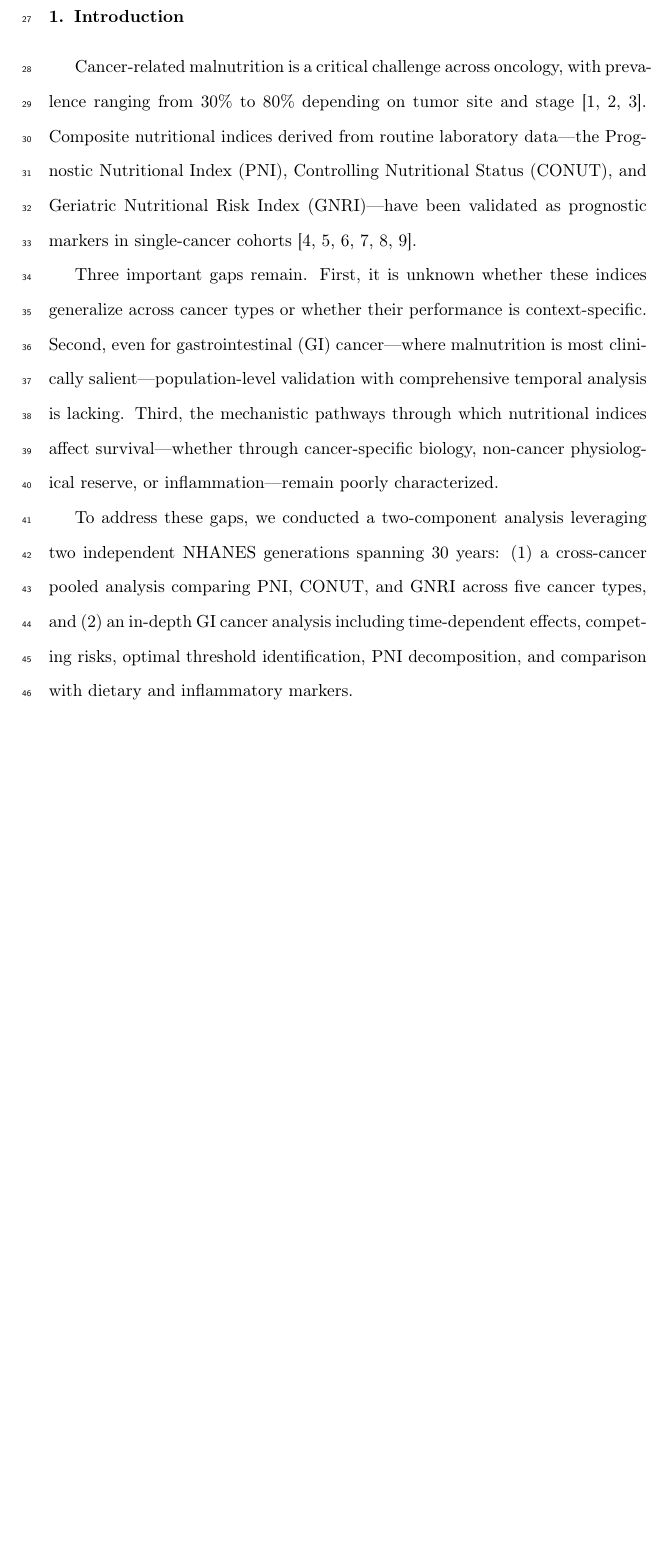
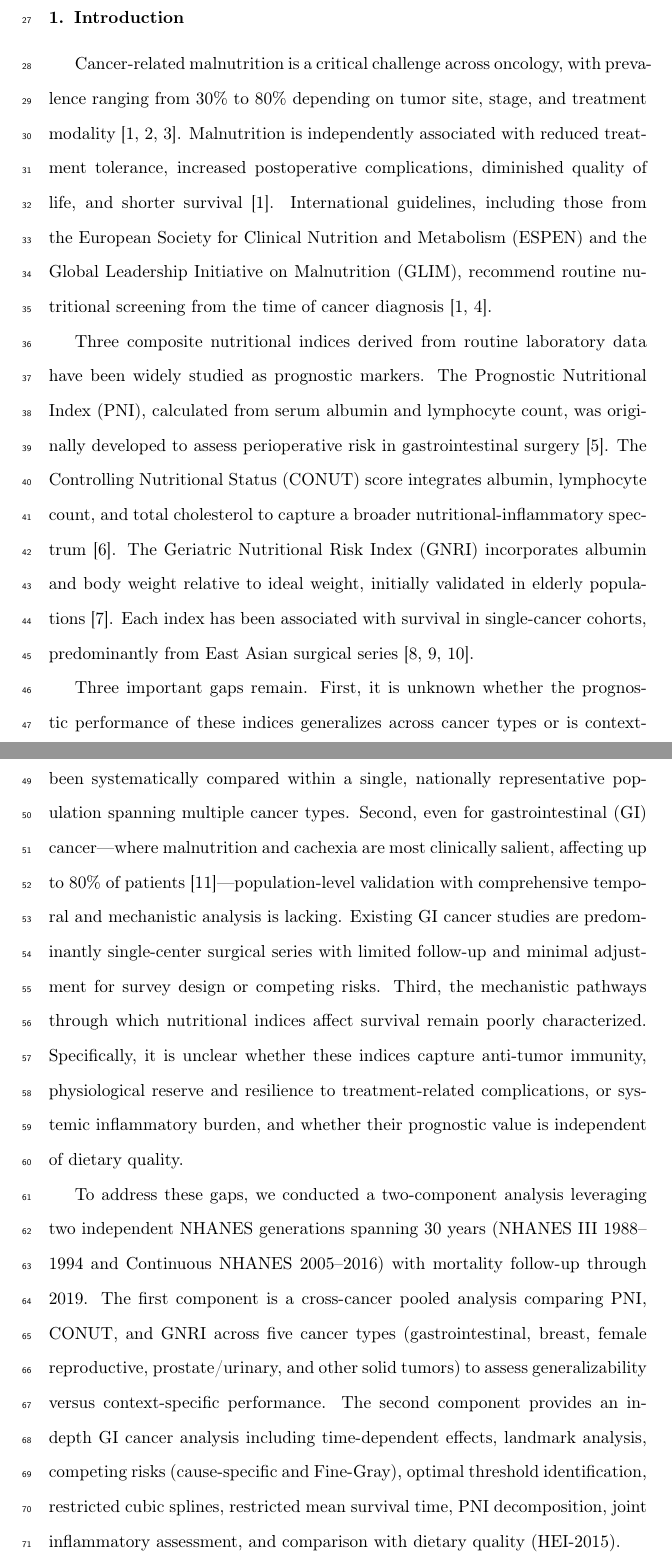
Before and after one commit to woodhaha/nhanes-nutritional-indices, a LaTeX paper (manuscript.tex): part of page 2 of 29 before the commit and two parts of pages 2 and 3 of 30 after it, the two joined at a grey line, cut so that both start at the same text, the shorter picture padded with empty space. Compiled offline with pdfLaTeX.

Commit message:
feat: expand Introduction from 169 to 417 words with funnel structure
- Paragraph 1: malnutrition epidemiology, clinical impact, ESPEN/GLIM guidelines
- Paragraph 2: PNI/CONUT/GNRI origins, formulas, and validation populations
- Paragraph 3: three research gaps expanded with specific rationale
- Paragraph 4: study components detailed (5 cancer types, specific GI analyses)

```diff
--- a/manuscript.tex
+++ b/manuscript.tex
@@ -51,11 +51,13 @@ Prognostic Nutritional Index \sep CONUT \sep GNRI \sep Gastrointestinal Cancer \
 
 \section{Introduction}
 
-Cancer-related malnutrition is a critical challenge across oncology, with prevalence ranging from 30\% to 80\% depending on tumor site and stage~\cite{muscaritoli2021,arends2017,fearon2011}. Composite nutritional indices derived from routine laboratory data---the Prognostic Nutritional Index (PNI), Controlling Nutritional Status (CONUT), and Geriatric Nutritional Risk Index (GNRI)---have been validated as prognostic markers in single-cancer cohorts~\cite{onodera1984,ignacio2005,bouillanne2005,yang2016,sun2014,pinato2012}.
+Cancer-related malnutrition is a critical challenge across oncology, with prevalence ranging from 30\% to 80\% depending on tumor site, stage, and treatment modality~\cite{muscaritoli2021,arends2017,fearon2011}. Malnutrition is independently associated with reduced treatment tolerance, increased postoperative complications, diminished quality of life, and shorter survival~\cite{muscaritoli2021}. International guidelines, including those from the European Society for Clinical Nutrition and Metabolism (ESPEN) and the Global Leadership Initiative on Malnutrition (GLIM), recommend routine nutritional screening from the time of cancer diagnosis~\cite{muscaritoli2021,cederholm2019}.
 
-Three important gaps remain. First, it is unknown whether these indices generalize across cancer types or whether their performance is context-specific. Second, even for gastrointestinal (GI) cancer---where malnutrition is most clinically salient---population-level validation with comprehensive temporal analysis is lacking. Third, the mechanistic pathways through which nutritional indices affect survival---whether through cancer-specific biology, non-cancer physiological reserve, or inflammation---remain poorly characterized.
+Three composite nutritional indices derived from routine laboratory data have been widely studied as prognostic markers. The Prognostic Nutritional Index (PNI), calculated from serum albumin and lymphocyte count, was originally developed to assess perioperative risk in gastrointestinal surgery~\cite{onodera1984}. The Controlling Nutritional Status (CONUT) score integrates albumin, lymphocyte count, and total cholesterol to capture a broader nutritional-inflammatory spectrum~\cite{ignacio2005}. The Geriatric Nutritional Risk Index (GNRI) incorporates albumin and body weight relative to ideal weight, initially validated in elderly populations~\cite{bouillanne2005}. Each index has been associated with survival in single-cancer cohorts, predominantly from East Asian surgical series~\cite{yang2016,sun2014,pinato2012}.
 
-To address these gaps, we conducted a two-component analysis leveraging two independent NHANES generations spanning 30 years: (1) a cross-cancer pooled analysis comparing PNI, CONUT, and GNRI across five cancer types, and (2) an in-depth GI cancer analysis including time-dependent effects, competing risks, optimal threshold identification, PNI decomposition, and comparison with dietary and inflammatory markers.
+Three important gaps remain. First, it is unknown whether the prognostic performance of these indices generalizes across cancer types or is context-specific. Most studies examine a single malignancy, and the indices have not been systematically compared within a single, nationally representative population spanning multiple cancer types. Second, even for gastrointestinal (GI) cancer---where malnutrition and cachexia are most clinically salient, affecting up to 80\% of patients~\cite{kapala2025}---population-level validation with comprehensive temporal and mechanistic analysis is lacking. Existing GI cancer studies are predominantly single-center surgical series with limited follow-up and minimal adjustment for survey design or competing risks. Third, the mechanistic pathways through which nutritional indices affect survival remain poorly characterized. Specifically, it is unclear whether these indices capture anti-tumor immunity, physiological reserve and resilience to treatment-related complications, or systemic inflammatory burden, and whether their prognostic value is independent of dietary quality.
+
+To address these gaps, we conducted a two-component analysis leveraging two independent NHANES generations spanning 30 years (NHANES III 1988--1994 and Continuous NHANES 2005--2016) with mortality follow-up through 2019. The first component is a cross-cancer pooled analysis comparing PNI, CONUT, and GNRI across five cancer types (gastrointestinal, breast, female reproductive, prostate/urinary, and other solid tumors) to assess generalizability versus context-specific performance. The second component provides an in-depth GI cancer analysis including time-dependent effects, landmark analysis, competing risks (cause-specific and Fine-Gray), optimal threshold identification, restricted cubic splines, restricted mean survival time, PNI decomposition, joint inflammatory assessment, and comparison with dietary quality (HEI-2015).
 
 \section{Materials and Methods}
 
```
